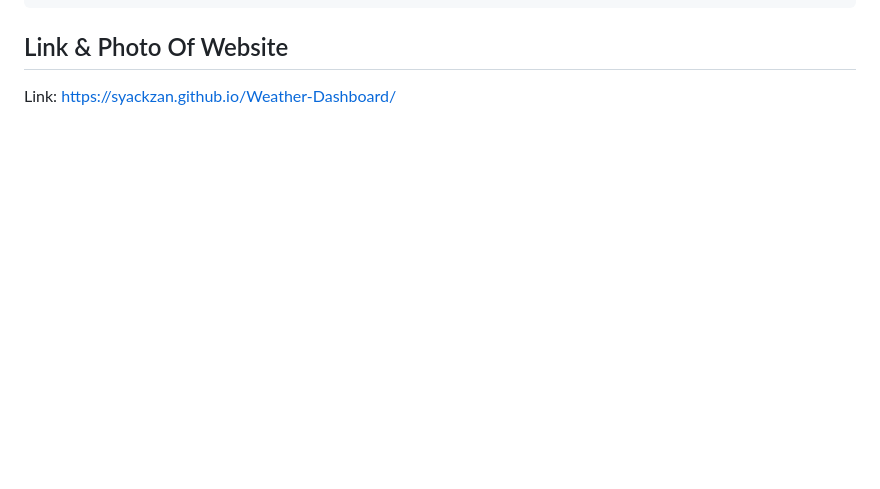
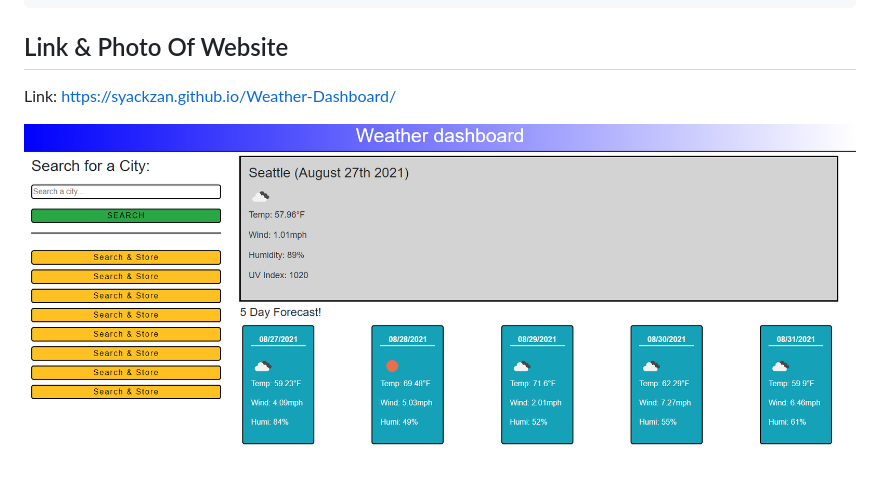
Before and after one commit to syackzan/Weather-Dashboard, a Markdown page: README.md, the part around the change. Rendered like a GitHub page; pictures changed too: assets/images/websiteImage.png (added); blank space fills up the shorter version.

Commit message:
Added link and image to ReadMe files

```diff
--- a/README.md
+++ b/README.md
@@ -31,3 +31,5 @@ THEN I am again presented with current and future conditions for that city
 ## Link & Photo Of Website
 
 Link: https://syackzan.github.io/Weather-Dashboard/
+
+<img src="./assets/images/websiteImage.png" alt="Website Image" />
```
